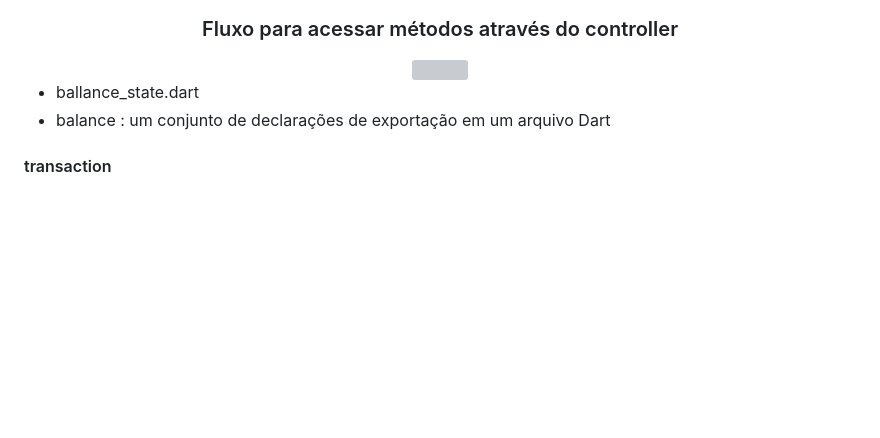
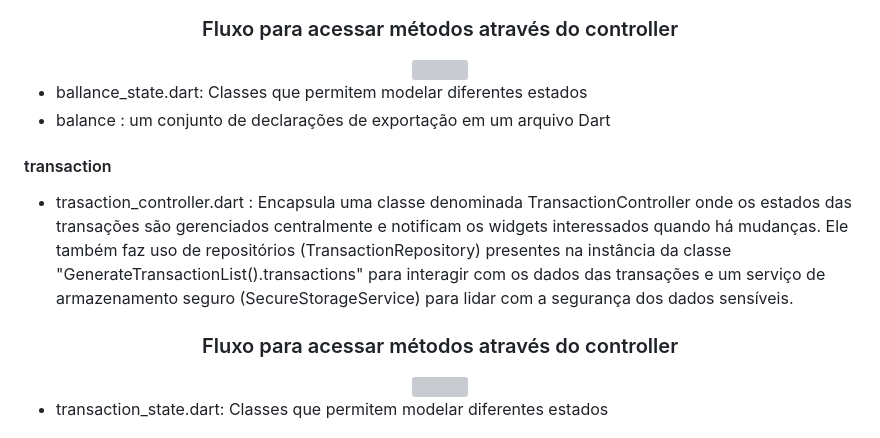
Before and after one commit to lucasmargui/flutter-project-mystocks, a Markdown page: README.md, the part around one of its changes. Drawn GitHub-style; blank space fills up the shorter version; grey boxes are pictures that could not be loaded.

```diff
--- a/README.md
+++ b/README.md
@@ -196,8 +196,22 @@ Contém extensões ou complementos adicionais para o projeto principal. Essas ex
     <img src="https://github.com/lucasmargui/Flutter_Projeto_MyStock/assets/157809964/dd429985-95dd-4fed-8eb3-7c436e58feb4" style="width:100%">
 </div>
 
-
-- ballance_state.dart
+- ballance_state.dart: Classes que permitem modelar diferentes estados
 - balance : um conjunto de declarações de exportação em um arquivo Dart
 
 #### transaction
+
+- trasaction_controller.dart : Encapsula uma classe denominada TransactionController onde os estados das transações são gerenciados centralmente e notificam os widgets interessados quando há mudanças. Ele também faz uso de repositórios (TransactionRepository) presentes na instância da classe "GenerateTransactionList().transactions" para interagir com os dados das transações e um serviço de armazenamento seguro (SecureStorageService) para lidar com a segurança dos dados sensíveis.
+
+
+
+
+
+<div align="center">
+<h3> Fluxo para acessar métodos através do controller </h3>
+    <img src="https://github.com/lucasmargui/Flutter_Projeto_MyStock/assets/157809964/43712960-3df2-48f2-8b5f-526a67ad4412" style="width:100%">
+</div>
+
+
+- transaction_state.dart: Classes que permitem modelar diferentes estados
+
```
Also changed, not shown: other parts of README.md (+8 -0 lines).
